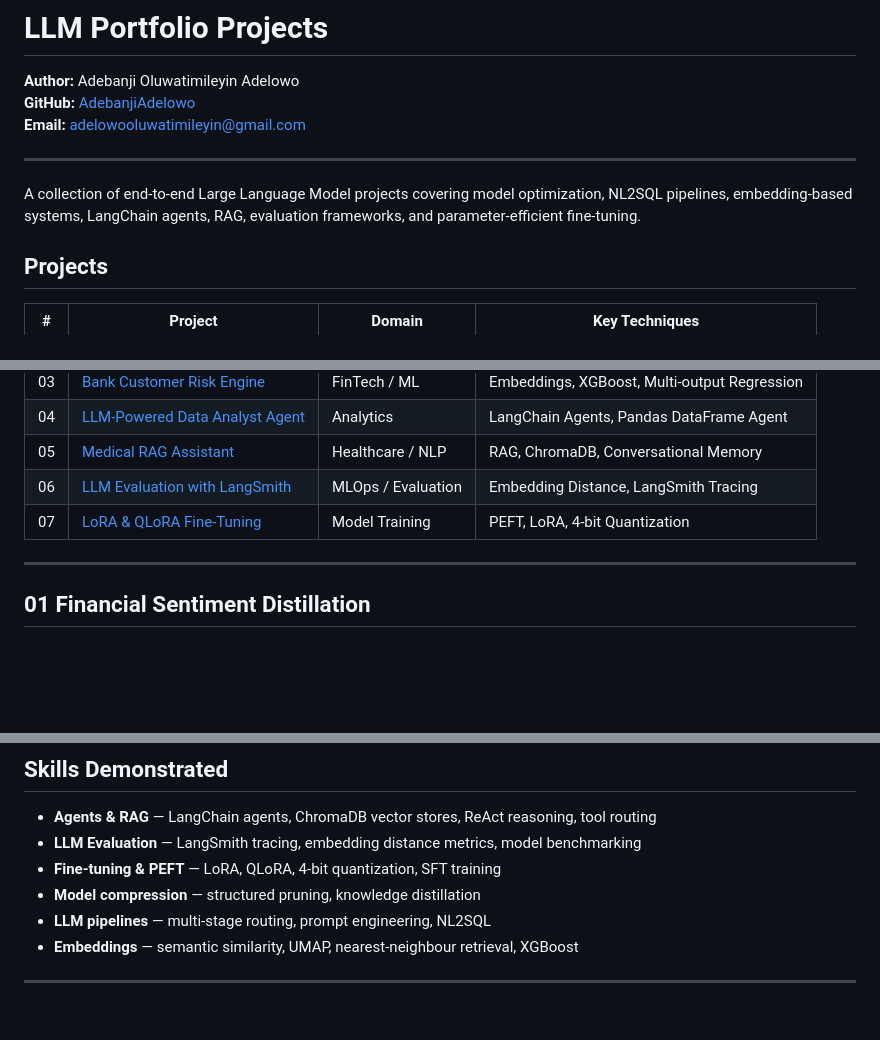
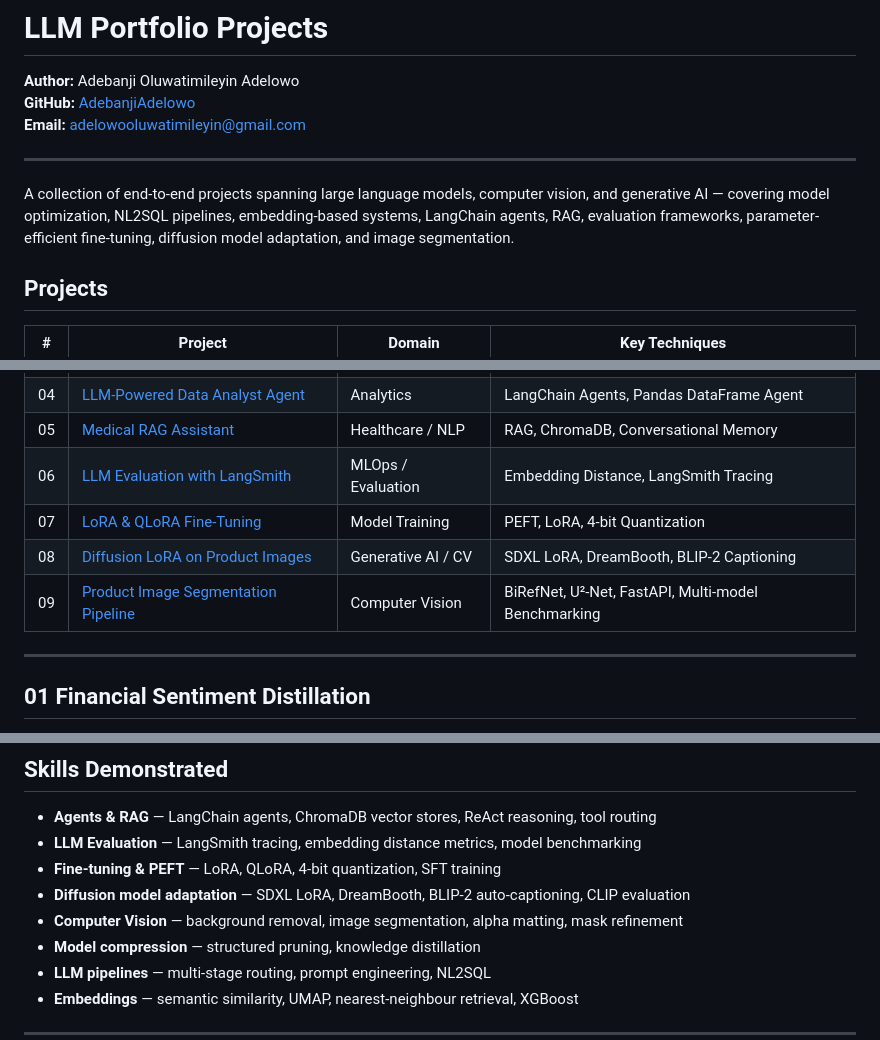
Before and after one commit to AdebanjiAdelowo/llm-portfolio, a Markdown page: README.md, 3 parts joined by grey strips. GitHub-like rendering; blank space fills up the shorter version.

```diff
--- a/README.md
+++ b/README.md
@@ -6,7 +6,7 @@
 
 ---
 
-A collection of end-to-end Large Language Model projects covering model optimization, NL2SQL pipelines, embedding-based systems, LangChain agents, RAG, evaluation frameworks, and parameter-efficient fine-tuning.
+A collection of end-to-end projects spanning large language models, computer vision, and generative AI — covering model optimization, NL2SQL pipelines, embedding-based systems, LangChain agents, RAG, evaluation frameworks, parameter-efficient fine-tuning, diffusion model adaptation, and image segmentation.
 
 ## Projects
 
@@ -19,6 +19,8 @@ A collection of end-to-end Large Language Model projects covering model optimiza
 | 05 | [Medical RAG Assistant](#05-medical-rag-assistant) | Healthcare / NLP | RAG, ChromaDB, Conversational Memory |
 | 06 | [LLM Evaluation with LangSmith](#06-llm-evaluation-with-langsmith) | MLOps / Evaluation | Embedding Distance, LangSmith Tracing |
 | 07 | [LoRA & QLoRA Fine-Tuning](#07-lora--qlora-fine-tuning) | Model Training | PEFT, LoRA, 4-bit Quantization |
+| 08 | [Diffusion LoRA on Product Images](#08-diffusion-lora-fine-tuning-on-product-images) | Generative AI / CV | SDXL LoRA, DreamBooth, BLIP-2 Captioning |
+| 09 | [Product Image Segmentation Pipeline](#09-product-image-segmentation-and-matting-pipeline) | Computer Vision | BiRefNet, U²-Net, FastAPI, Multi-model Benchmarking |
 
 ---
 
@@ -156,6 +216,8 @@ HUGGINGFACEHUB_API_TOKEN=your_hf_token
 - **Agents & RAG** — LangChain agents, ChromaDB vector stores, ReAct reasoning, tool routing
 - **LLM Evaluation** — LangSmith tracing, embedding distance metrics, model benchmarking
 - **Fine-tuning & PEFT** — LoRA, QLoRA, 4-bit quantization, SFT training
+- **Diffusion model adaptation** — SDXL LoRA, DreamBooth, BLIP-2 auto-captioning, CLIP evaluation
+- **Computer Vision** — background removal, image segmentation, alpha matting, mask refinement
 - **Model compression** — structured pruning, knowledge distillation
 - **LLM pipelines** — multi-stage routing, prompt engineering, NL2SQL
 - **Embeddings** — semantic similarity, UMAP, nearest-neighbour retrieval, XGBoost
```
Also changed, not shown: other parts of README.md (+58 -0 lines).
